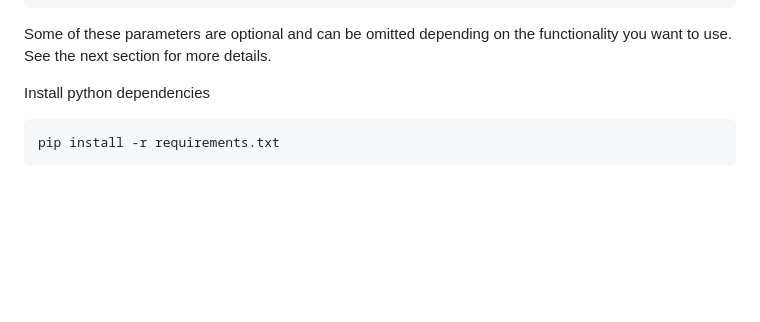
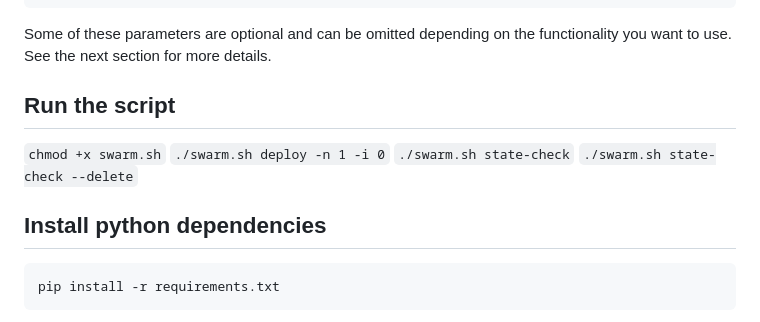
Before and after one commit to Firstset/validator-swarm, a Markdown page: README.md, the part around the change. Drawn GitHub-style; blank space fills up the shorter version.

````diff
--- a/README.md
+++ b/README.md
@@ -82,8 +82,13 @@ channel_id = '-123456'
 
 Some of these parameters are optional and can be omitted depending on the functionality you want to use. See the next section for more details.
 
+## Run the script
+`chmod +x swarm.sh`
+`./swarm.sh deploy -n 1 -i 0`
+`./swarm.sh state-check`
+`./swarm.sh state-check --delete`
 
-Install python dependencies
+## Install python dependencies
 
 ```
 pip install -r requirements.txt
````
